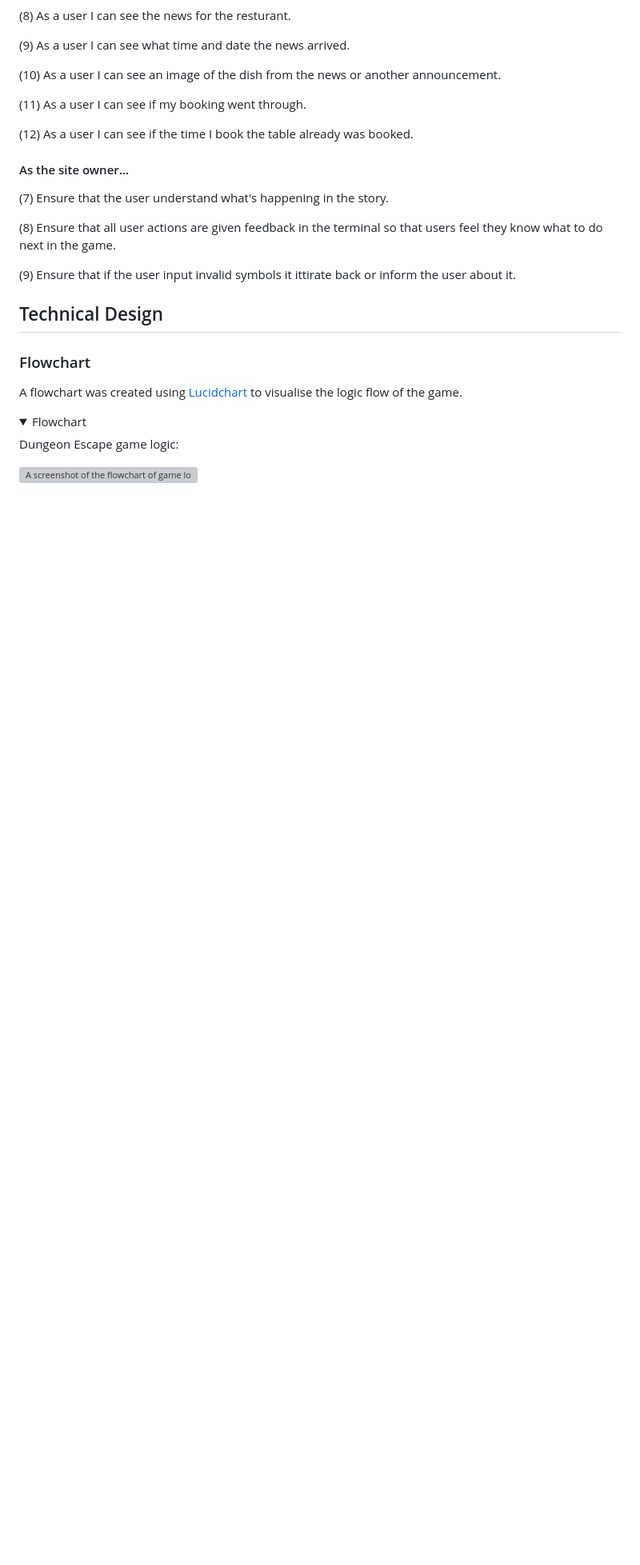
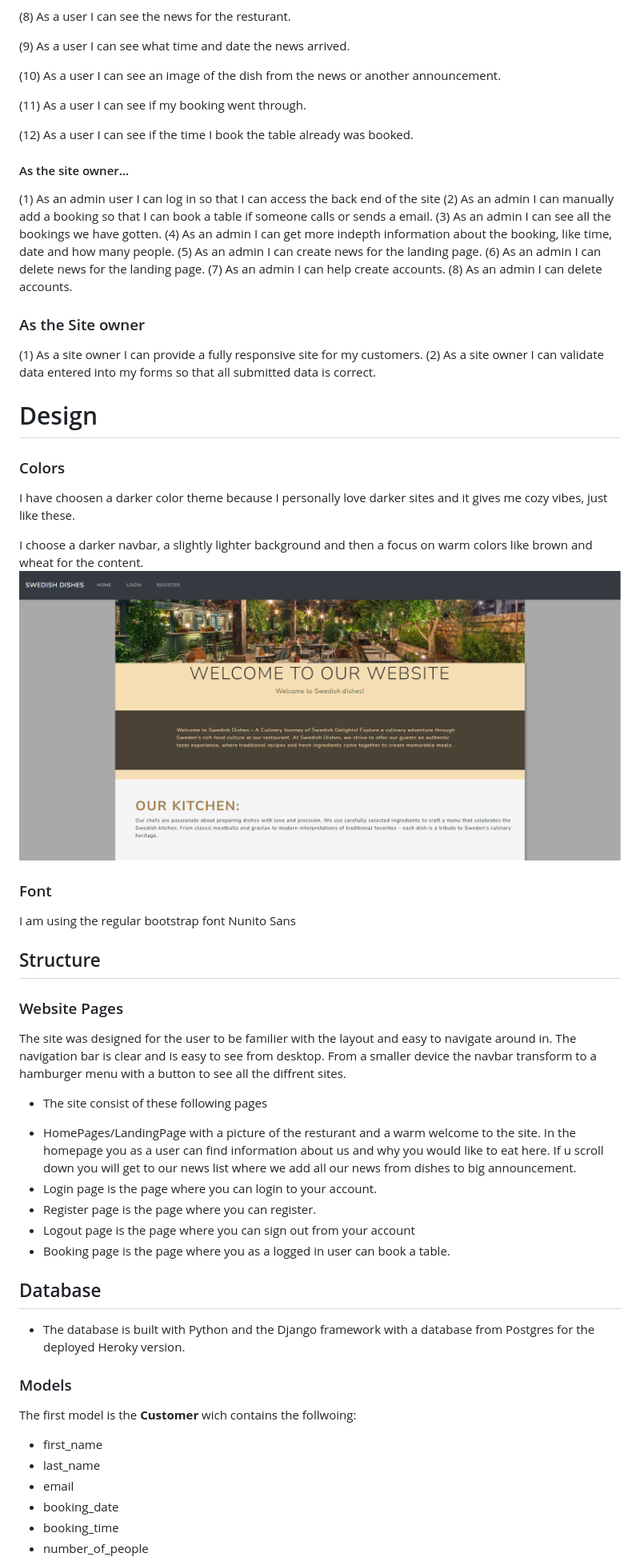
Before and after one commit to Philippos123/vegan-resturant.1, a Markdown page: README.md, the part around one of its changes. Shown at 80% size. Drawn GitHub-style; folded sections open; blank space fills up the shorter version; grey boxes are pictures that could not be loaded.

Commit message:
Saving last edit for the day

```diff
--- a/README.md
+++ b/README.md
@@ -84,21 +84,51 @@ Swedish dishes is a resturant where you can discover Swedish delights. The websi
 (12) As a user I can see if the time I book the table already was booked.
 
 #### As the site owner...
-(7) Ensure that the user understand what's happening in the story.
+(1) As an admin user I can log in so that I can access the back end of the site
+(2) As an admin I can manually add a booking so that I can book a table if someone calls or sends a email.
+(3) As an admin I can see all the bookings we have gotten.
+(4) As an admin I can get more indepth information about the booking, like time, date and how many people.
+(5) As an admin I can create news for the landing page.
+(6) As an admin I can delete news for the landing page.
+(7) As an admin I can help create accounts.
+(8) As an admin I can delete accounts.
 
-(8) Ensure that all user actions are given feedback in the terminal so that users feel they know what to do next in the game.
+### As the Site owner
+(1) As a site owner I can provide a fully responsive site for my customers.
+(2) As a site owner I can validate data entered into my forms so that all submitted data is correct.
 
-(9) Ensure that if the user input invalid symbols it ittirate back or inform the user about it.
+# Design
 
-## Technical Design
+### Colors
+I have choosen a darker color theme because I personally love darker sites and it gives me cozy vibes, just like these.
 
-### Flowchart
+I choose a darker navbar, a slightly lighter background and then a focus on warm colors like brown and wheat for the content.
+![LandingPage](media/ladingpp4.png)
 
-A flowchart was created using [Lucidchart](https://lucid.app/) to visualise the logic flow of the game.
+### Font
+I am using the regular bootstrap font Nunito Sans
 
-<details>
-    <summary>Flowchart</summary>
-    <p>Dungeon Escape game logic:</p>
-    <img src="images/Flowchart.png" alt="A screenshot of the flowchart of game logic">
-</details><br>
+## Structure
 
+### Website Pages
+The site was designed for the user to be familier with the layout and easy to navigate around in. The navigation bar is clear and is easy to see from desktop. From a smaller device the navbar transform to a hamburger menu with a button to see all the diffrent sites.
+
+* The site consist of these following pages
+ - HomePages/LandingPage with a picture of the resturant and a warm welcome to the site. In the homepage you as a user can find information about us and why you would like to eat here. If u scroll down you will get to our news list where we add all our news from dishes to big announcement.
+ - Login page is the page where you can login to your account.
+ - Register page is the page where you can register.
+ - Logout page is the page where you can sign out from your account
+ - Booking page is the page where you as a logged in user can book a table.
+
+ ## Database
+ * The database is built with Python and the Django framework with a database from Postgres for the deployed Heroky version.
+### Models
+
+ The first model is the **Customer** wich contains the follwoing:
+ * first_name
+ * last_name
+ * email
+ * booking_date
+ * booking_time
+ * number_of_people
+
```
Also changed, not shown: other parts of README.md (+11 -0 lines).
